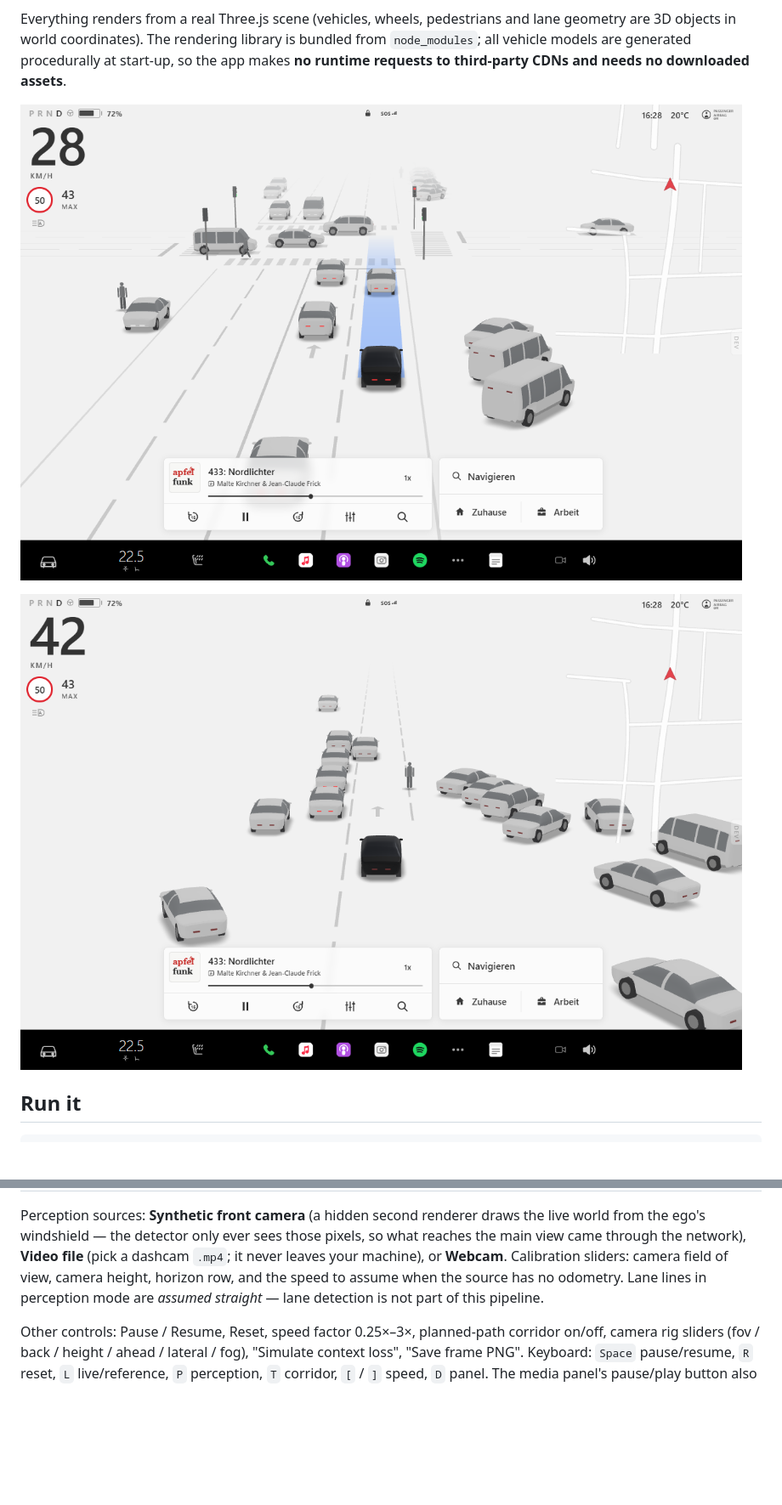
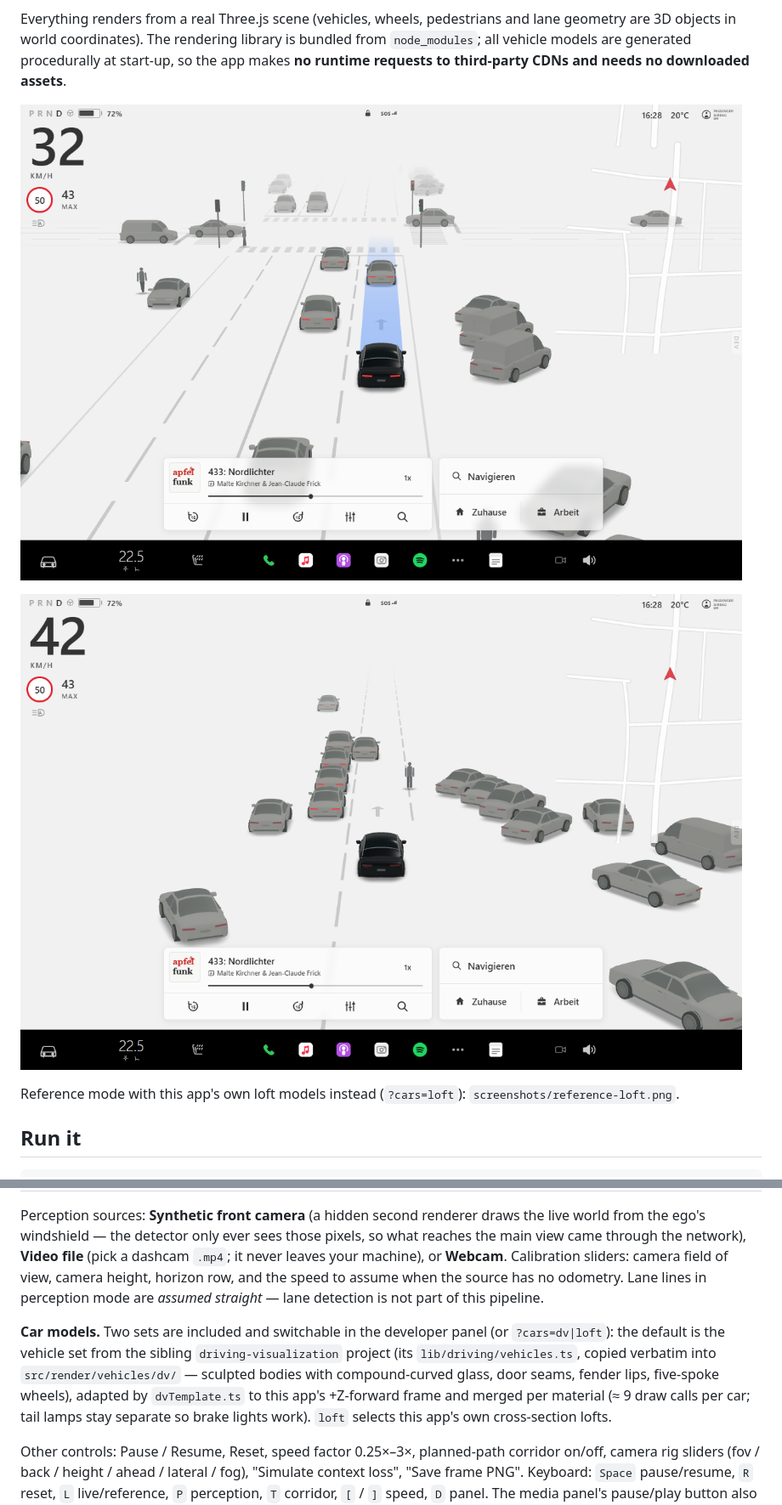
Before and after one commit to Esmail-ibraheem/VisionPilot, a Markdown page: README.md, 2 parts joined by grey strips. Shown at 85% size. Drawn GitHub-style; pictures changed too: screenshots/live-intersection.png, screenshots/reference.png; blank space fills up the shorter version.

```diff
--- a/README.md
+++ b/README.md
@@ -12,6 +12,8 @@ CDNs and needs no downloaded assets**.
 ![live mode: intersection](screenshots/live-intersection.png)
 
 ![reference mode](screenshots/reference.png)
+
+Reference mode with this app's own loft models instead (`?cars=loft`): `screenshots/reference-loft.png`.
 
 ## Run it
 
@@ -66,6 +68,13 @@ through the network), **Video file** (pick a dashcam `.mp4`; it never leaves you
 assume when the source has no odometry. Lane lines in perception mode are *assumed straight* — lane
 detection is not part of this pipeline.
 
+**Car models.** Two sets are included and switchable in the developer panel (or `?cars=dv|loft`):
+the default is the vehicle set from the sibling `driving-visualization` project (its
+`lib/driving/vehicles.ts`, copied verbatim into `src/render/vehicles/dv/` — sculpted bodies with
+compound-curved glass, door seams, fender lips, five-spoke wheels), adapted by `dvTemplate.ts` to this
+app's +Z-forward frame and merged per material (≈ 9 draw calls per car; tail lamps stay separate so
+brake lights work). `loft` selects this app's own cross-section lofts.
+
 Other controls: Pause / Resume, Reset, speed factor 0.25×–3×, planned-path corridor on/off, camera
 rig sliders (fov / back / height / ahead / lateral / fog), "Simulate context loss", "Save frame PNG".
 Keyboard: `Space` pause/resume, `R` reset, `L` live/reference, `P` perception, `T` corridor,
```
Also changed, not shown: other parts of README.md (+2 -1 lines), screenshots/live-turn.png, screenshots/live.png, screenshots/reference-loft.png (added), 10 other files.
